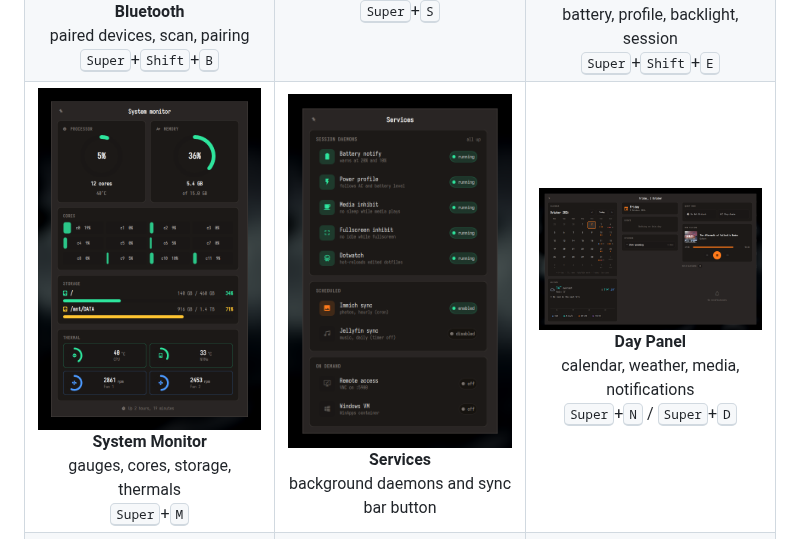
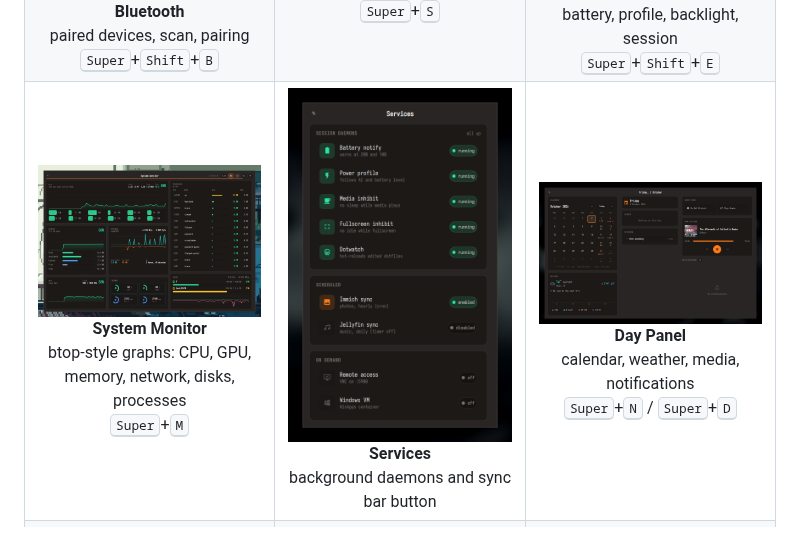
Before and after one commit to Gren-95/hyprland-dots, a Markdown page: README.md, the part around the change. Rendered like a GitHub page; pictures changed too: screenshots/gallery/systemmonitor.png.

Commit message:
docs: retake the System Monitor screenshot for the new btop-style layout

```diff
--- a/README.md
+++ b/README.md
@@ -24,7 +24,7 @@ Modals reachable from keybindings or the bar:
     <td align="center" width="33%" valign="top"><img src="screenshots/gallery/power.png" width="100%"/><br><strong>Power</strong><br>battery, profile, backlight, session<br><kbd>Super</kbd>+<kbd>Shift</kbd>+<kbd>E</kbd></td>
   </tr>
   <tr>
-    <td align="center" width="33%" valign="top"><img src="screenshots/gallery/systemmonitor.png" width="100%"/><br><strong>System Monitor</strong><br>gauges, cores, storage, thermals<br><kbd>Super</kbd>+<kbd>M</kbd></td>
+    <td align="center" width="33%" valign="top"><img src="screenshots/gallery/systemmonitor.png" width="100%"/><br><strong>System Monitor</strong><br>btop-style graphs: CPU, GPU, memory, network, disks, processes<br><kbd>Super</kbd>+<kbd>M</kbd></td>
     <td align="center" width="33%" valign="top"><img src="screenshots/gallery/services.png" width="100%"/><br><strong>Services</strong><br>background daemons and sync<br>bar button</td>
     <td align="center" width="33%" valign="top"><img src="screenshots/gallery/daypanel.png" width="100%"/><br><strong>Day Panel</strong><br>calendar, weather, media, notifications<br><kbd>Super</kbd>+<kbd>N</kbd> / <kbd>Super</kbd>+<kbd>D</kbd></td>
   </tr>
```
